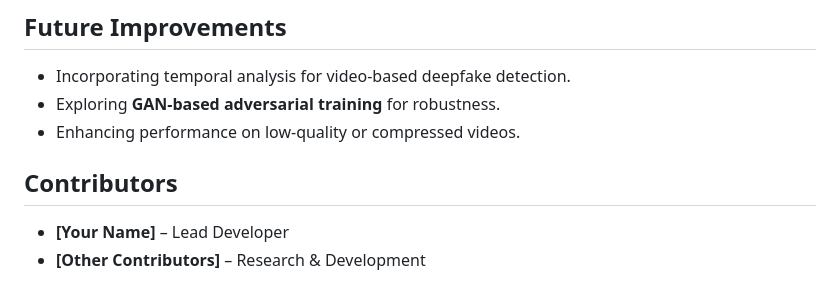
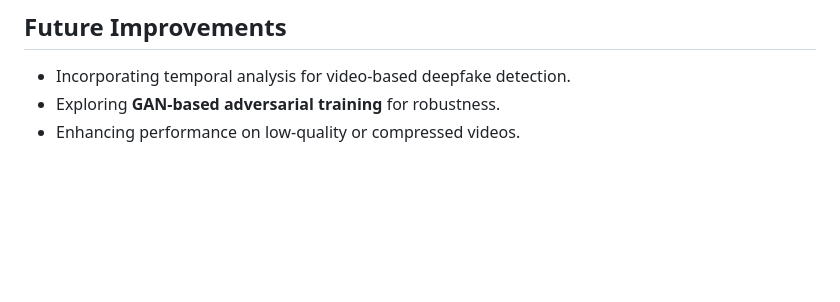
Before and after one commit to iabhinav108/Morphe, a Markdown page: README.md, the part around the change. Drawn GitHub-style; blank space fills up the shorter version.

```diff
--- a/README.md
+++ b/README.md
@@ -94,7 +94,3 @@ python evaluate.py --model_path model.pth
 - Incorporating temporal analysis for video-based deepfake detection.
 - Exploring **GAN-based adversarial training** for robustness.
 - Enhancing performance on low-quality or compressed videos.
-
-## **Contributors**
-- **[Your Name]** – Lead Developer
-- **[Other Contributors]** – Research & Development
```
